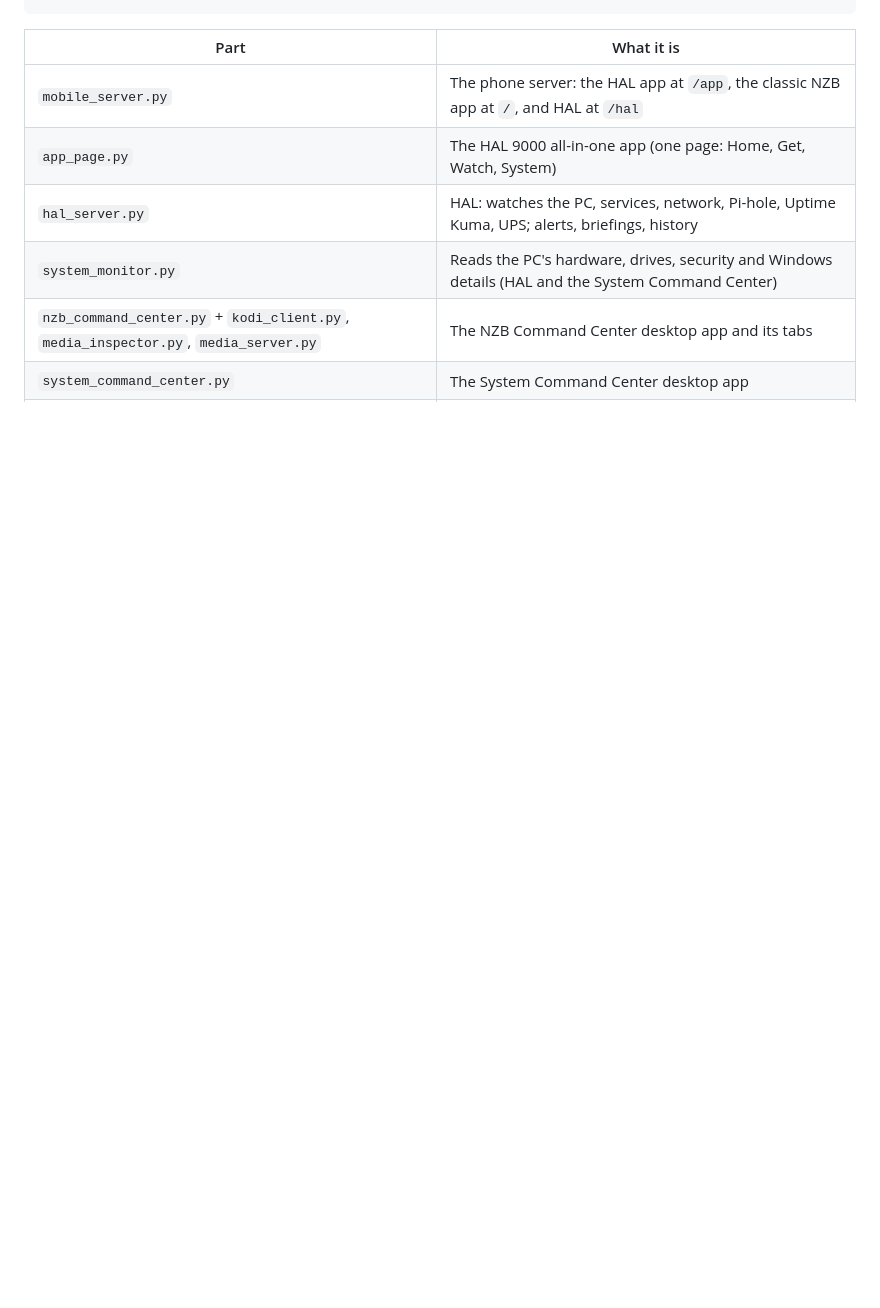
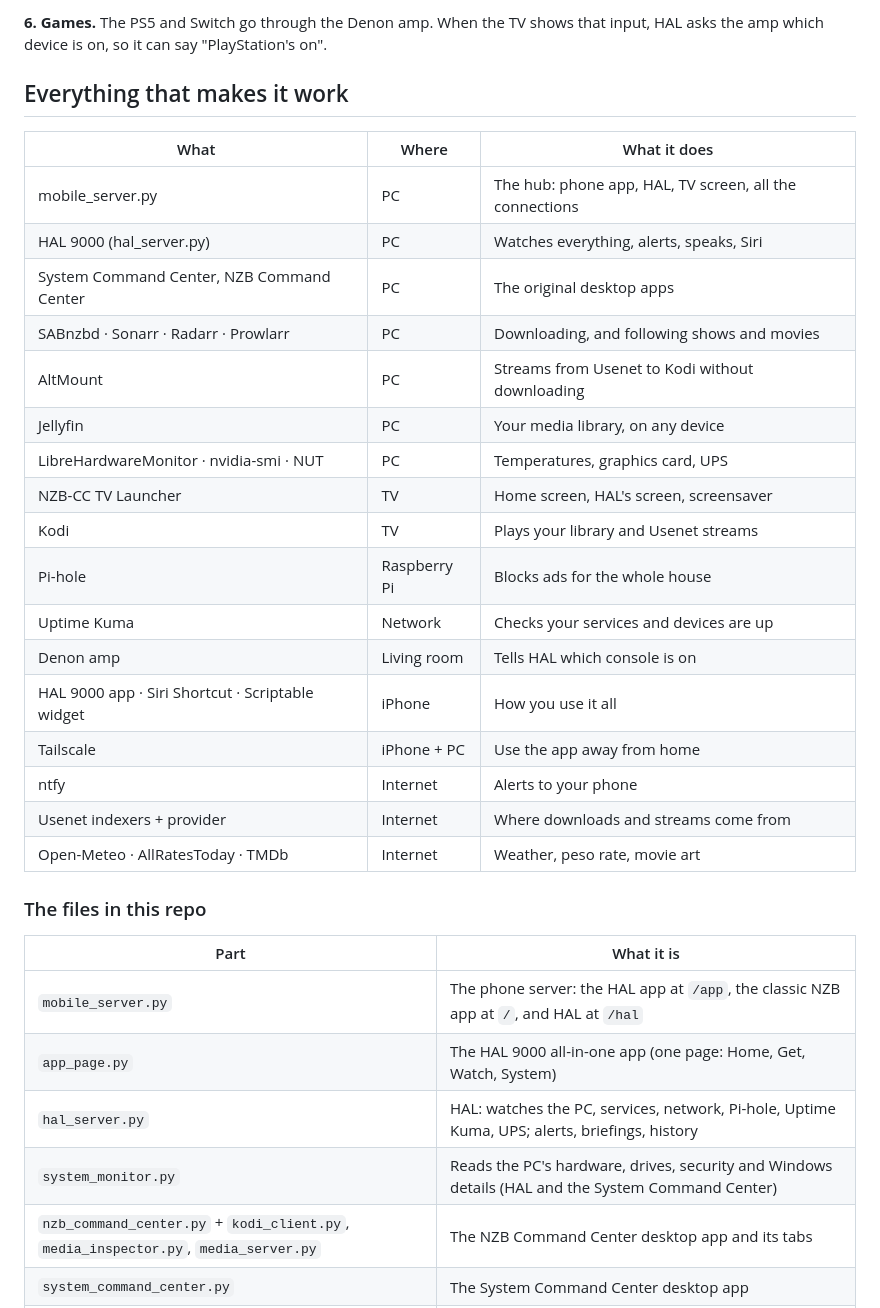
Before and after one commit to F111ds/NZB-CC, a Markdown page: README.md, the part around one of its changes. GitHub-like rendering; blank space fills up the shorter version.

```diff
--- a/README.md
+++ b/README.md
@@ -377,3 +396,29 @@ python system_command_center.py
+**6. Games.** The PS5 and Switch go through the Denon amp. When the TV shows that input, HAL asks the amp which device
+is on, so it can say "PlayStation's on".
+
+## Everything that makes it work
+
+| What | Where | What it does |
+|---|---|---|
+| mobile_server.py | PC | The hub: phone app, HAL, TV screen, all the connections |
+| HAL 9000 (hal_server.py) | PC | Watches everything, alerts, speaks, Siri |
+| System Command Center, NZB Command Center | PC | The original desktop apps |
+| SABnzbd · Sonarr · Radarr · Prowlarr | PC | Downloading, and following shows and movies |
+| AltMount | PC | Streams from Usenet to Kodi without downloading |
+| Jellyfin | PC | Your media library, on any device |
+| LibreHardwareMonitor · nvidia-smi · NUT | PC | Temperatures, graphics card, UPS |
+| NZB-CC TV Launcher | TV | Home screen, HAL's screen, screensaver |
+| Kodi | TV | Plays your library and Usenet streams |
+| Pi-hole | Raspberry Pi | Blocks ads for the whole house |
+| Uptime Kuma | Network | Checks your services and devices are up |
+| Denon amp | Living room | Tells HAL which console is on |
+| HAL 9000 app · Siri Shortcut · Scriptable widget | iPhone | How you use it all |
+| Tailscale | iPhone + PC | Use the app away from home |
+| ntfy | Internet | Alerts to your phone |
+| Usenet indexers + provider | Internet | Where downloads and streams come from |
+| Open-Meteo · AllRatesToday · TMDb | Internet | Weather, peso rate, movie art |
+
+### The files in this repo
 
 | Part | What it is |
 |---|---|
```
Also changed, not shown: other parts of README.md (+31 -12 lines), docs/data-flow.png (added).
